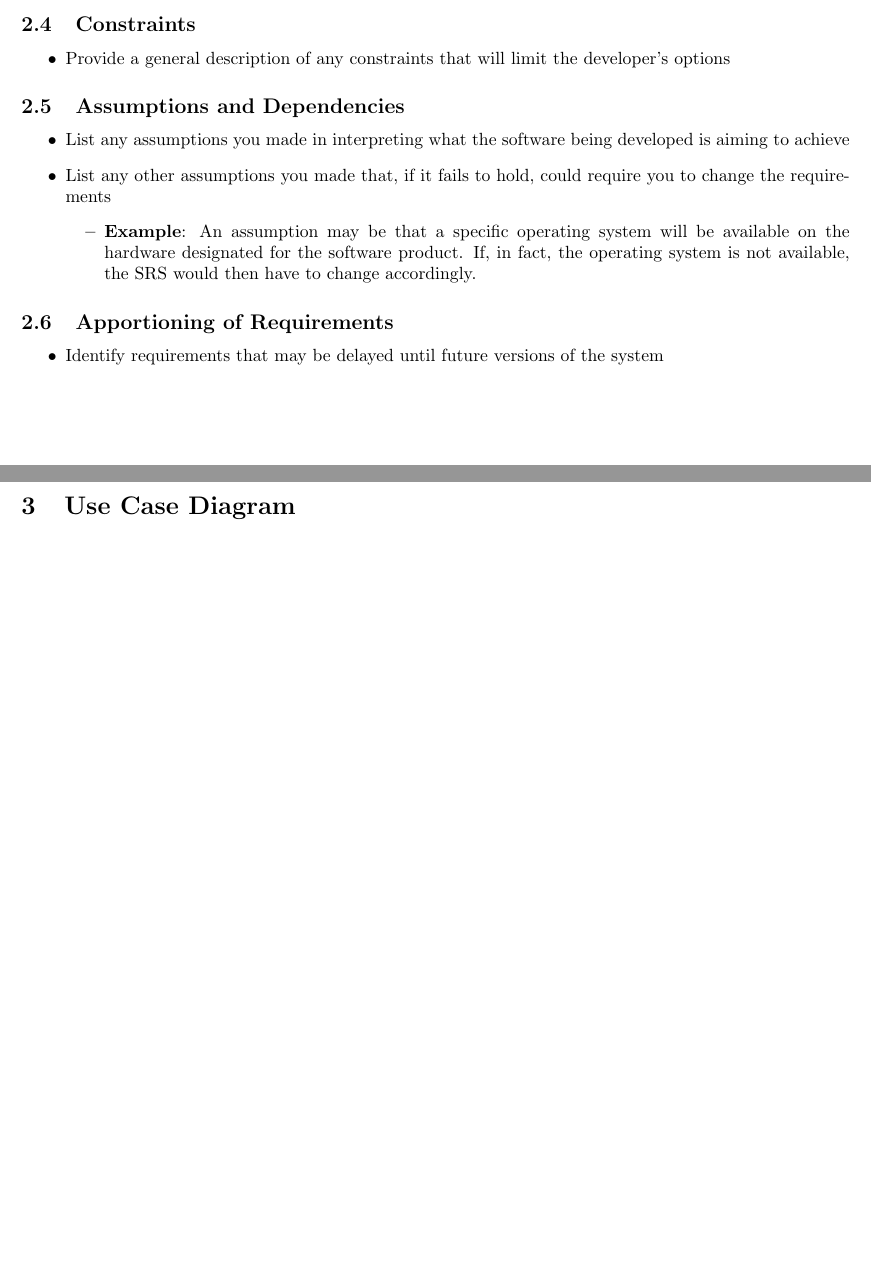
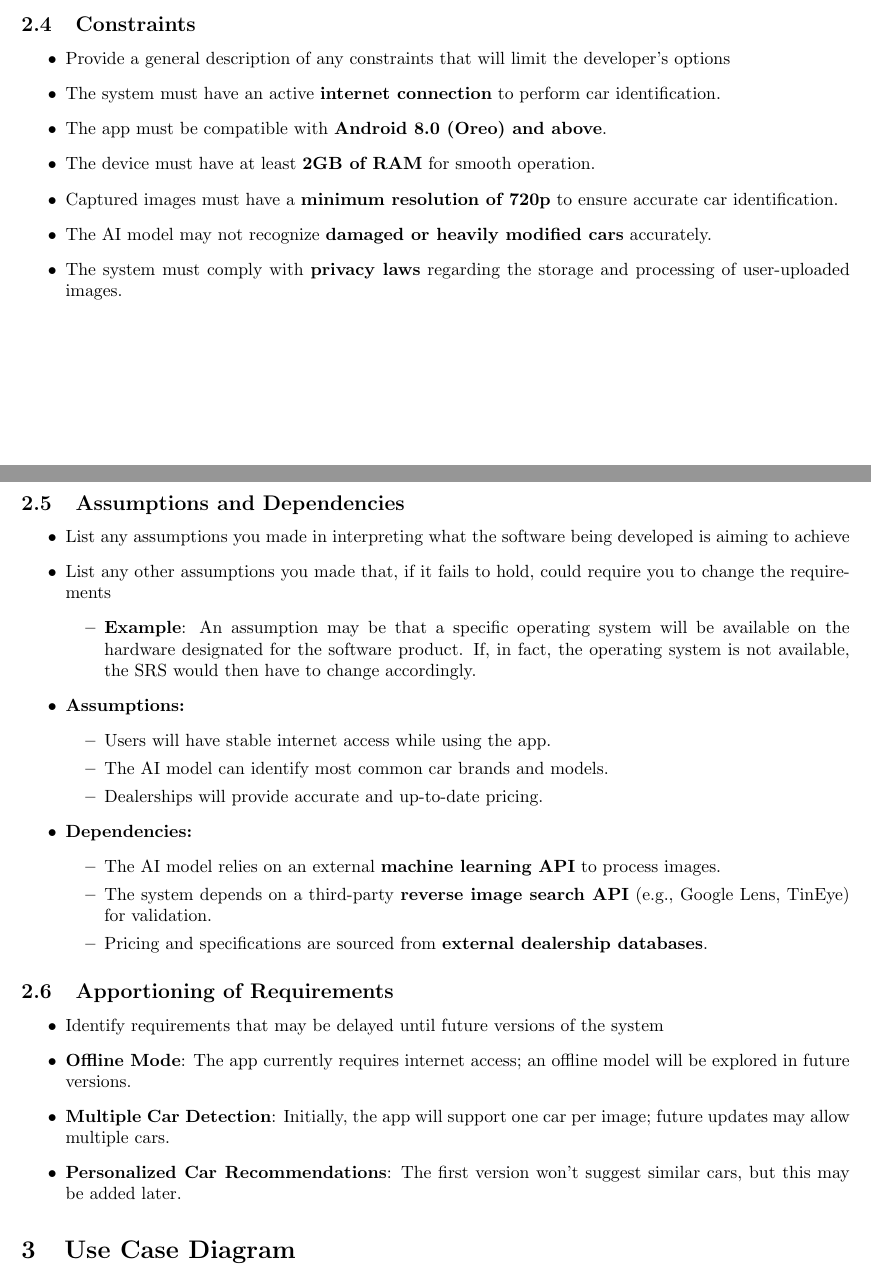
Before and after one commit to HashBukhtiar/RideRecon, a LaTeX document (D1/SE3A04_D1_Group8.tex): two parts of pages 3 and 4 of 7 before the commit and two parts of pages 3 and 4 of 8 after it, joined at a grey line, cut so that both start at the same text, the shorter picture padded with empty space. Compiled offline with pdfLaTeX.

Commit message:
section 2.4, 2.5, 2.6

```diff
--- a/D1/SE3A04_D1_Group8.tex
+++ b/D1/SE3A04_D1_Group8.tex
@@ -171,6 +171,14 @@
 % Begin SubSection
 \begin{itemize}
 	\item Provide a general description of any constraints that will limit the developer's options
+
+	\item The system must have an active \textbf{internet connection} to perform car identification.
+    \item The app must be compatible with \textbf{Android 8.0 (Oreo) and above}.
+    \item The device must have at least \textbf{2GB of RAM} for smooth operation.
+    \item Captured images must have a \textbf{minimum resolution of 720p} to ensure accurate car identification.
+    \item The AI model may not recognize \textbf{damaged or heavily modified cars} accurately.
+    \item The system must comply with \textbf{privacy laws} regarding the storage and processing of user-uploaded images.
+
 \end{itemize}
 % End SubSection
 
@@ -185,6 +193,20 @@
 	\begin{itemize}
 		\item \textbf{Example}: An assumption may be that a specific operating system will be available on the hardware designated for the software product. If, in fact, the operating system is not available, the SRS would then have to change accordingly.
 	\end{itemize}
+
+	\item \textbf{Assumptions:}
+    \begin{itemize}
+        \item Users will have stable internet access while using the app.
+        \item The AI model can identify most common car brands and models.
+        \item Dealerships will provide accurate and up-to-date pricing.
+    \end{itemize}
+    \item \textbf{Dependencies:}
+    \begin{itemize}
+        \item The AI model relies on an external \textbf{machine learning API} to process images.
+        \item The system depends on a third-party \textbf{reverse image search API} (e.g., Google Lens, TinEye) for validation.
+        \item Pricing and specifications are sourced from \textbf{external dealership databases}.
+    \end{itemize}
+
 \end{itemize}
 % End SubSection
 
@@ -193,6 +215,9 @@
 % Begin SubSection
 \begin{itemize}
 	\item Identify requirements that may be delayed until future versions of the system
+	\item \textbf{Offline Mode}: The app currently requires internet access; an offline model will be explored in future versions.
+    \item \textbf{Multiple Car Detection}: Initially, the app will support one car per image; future updates may allow multiple cars.
+    \item \textbf{Personalized Car Recommendations}: The first version won’t suggest similar cars, but this may be added later.
 \end{itemize}
 % End SubSection
 
```
Also changed, not shown: D1/SE3A04_D1_Group8.pdf, D1/omar_signature.png (added), D1/SE3A04_D1_Group8.tex (2 more changed lines).
